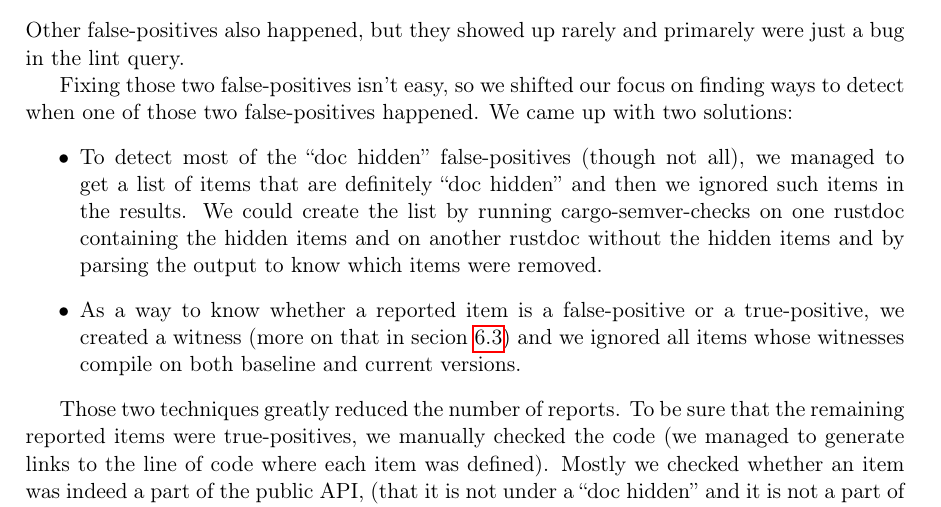
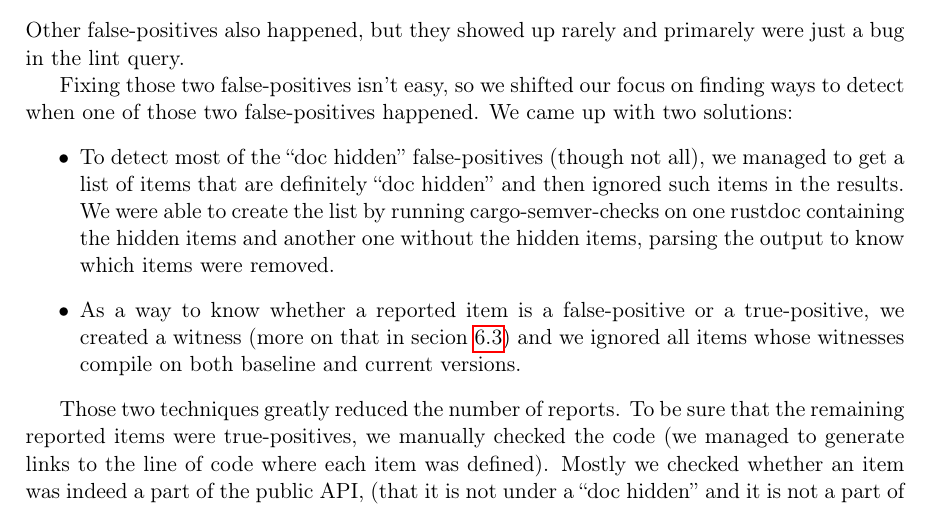
Before and after one commit to tonowak/bachelors-thesis, a LaTeX thesis (thesis-en.tex): part of page 32 of 41, cut so that both start at the same text. Compiled offline with pdfLaTeX.

Commit message:
Update thesis-en.tex
Co-authored-by: Bartosz Smolarczyk <92160712+SmolSir@users.noreply.github.com>

```diff
--- a/thesis-en.tex
+++ b/thesis-en.tex
@@ -825,10 +825,10 @@ We came up with two solutions:
 \begin{itemize}
 	\item To detect most of the \say{doc hidden} false-positives
 		(though not all), we managed to get a list of items that are definitely
-		\say{doc hidden} and then we ignored such items in the results.
-		We could create the list by running cargo-semver-checks on one rustdoc
-		containing the hidden items and on another rustdoc without the hidden items
-		and by parsing the output to know which items were removed.
+		\say{doc hidden} and then ignored such items in the results.
+		We were able to create the list by running cargo-semver-checks on one rustdoc
+		containing the hidden items and another one without the hidden items,
+		parsing the output to know which items were removed.
 	\item As a way to know whether a reported item is a false-positive or a true-positive,
 		we created a witness (more on that in secion \ref{r:witness_generation})
 		and we ignored all items whose witnesses compile on both baseline and current versions.
```
